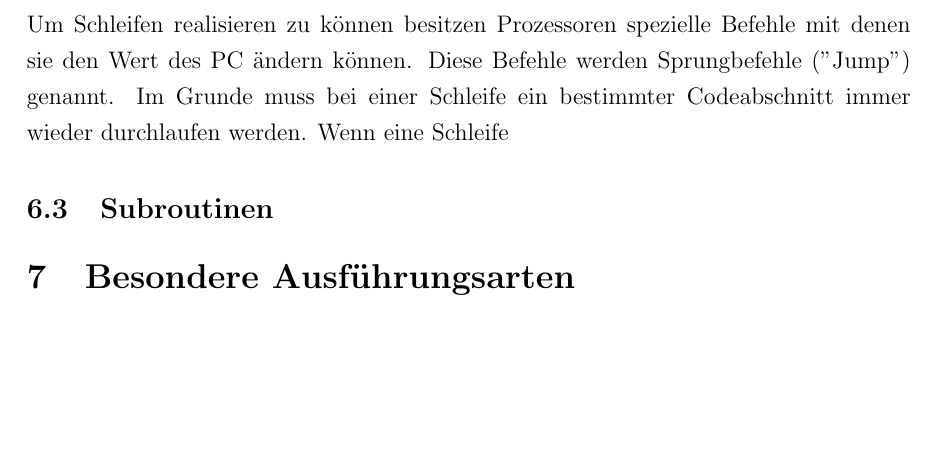
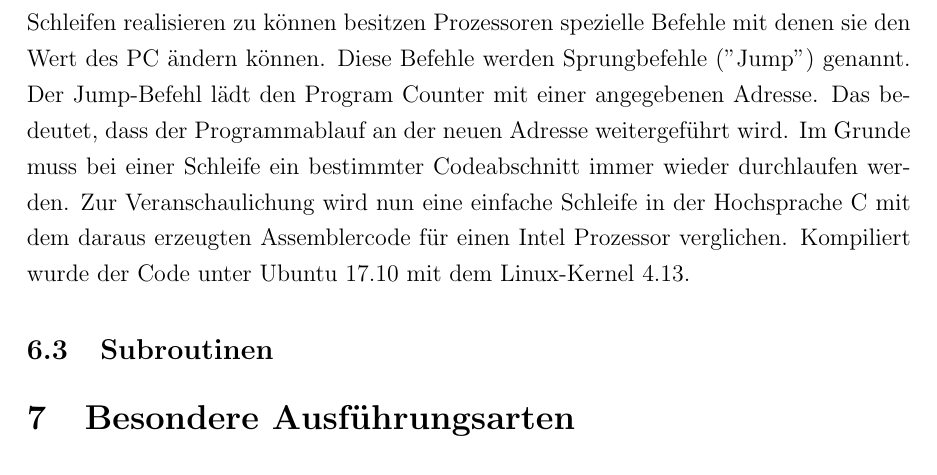
Before and after one commit to toboho/Seminararbeit, a LaTeX document (Schrift/Seminararbeit.tex): part of page 19 of 33, cut so that both start at the same text, the shorter picture padded with empty space. Compiled offline with pdfLaTeX.

Commit message:
Schleife

```diff
--- a/Schrift/Seminararbeit.tex
+++ b/Schrift/Seminararbeit.tex
@@ -328,8 +328,10 @@ $$for(int \ i=0; i<100; i++)\{...\}$$
 Diese Schleife wird genau 100 mal durchlaufen bis sie abbricht. Es gibt aber auch Szenarien in den die benötigte Zahl an Durchläufen nicht bekannt ist:
 $$while(''Bedingung'')\{...\}$$
 Diese Schleifen werden solange durchlaufen bis die Abbruchbedingung ''true'' ergibt. Die gezeigten Beispiele entsprechen Schleifen in einer Hochsprache, aber wie werden diese Konstrukte auf der Hardware durch die CPU ausgeführt?
-Prozessoren durchlaufen besitzen grundlegend einen linearen Programmablauf. Sie holen sich den Befehl aus der Speicherzelle auf dessen Adresse der Program Counter (PC) zeigt. Diesen Befehl dekodieren sie und führen ihn aus. Daraufhin wird der Wert des PC inkrementiert. Um Schleifen realisieren zu können besitzen Prozessoren spezielle Befehle mit denen sie den Wert des PC ändern können. Diese Befehle werden Sprungbefehle (''Jump'') genannt.
-Im Grunde muss bei einer Schleife ein bestimmter Codeabschnitt immer wieder durchlaufen werden. Wenn eine Schleife
+Prozessoren durchlaufen besitzen grundlegend einen linearen Programmablauf. Sie holen sich den Befehl aus der Speicherzelle auf dessen Adresse der Program Counter (PC) zeigt. Diesen Befehl dekodieren sie und führen ihn aus. Daraufhin wird der Wert des PC inkrementiert. Um Schleifen realisieren zu können besitzen Prozessoren spezielle Befehle mit denen sie den Wert des PC ändern können. Diese Befehle werden Sprungbefehle (''Jump'') genannt. Der Jump-Befehl lädt den Program Counter mit einer angegebenen Adresse. Das bedeutet, dass der Programmablauf an der neuen Adresse weitergeführt wird. Im Grunde muss bei einer Schleife ein bestimmter Codeabschnitt immer wieder durchlaufen werden. Zur Veranschaulichung wird nun eine einfache Schleife in der Hochsprache C mit dem daraus erzeugten Assemblercode für einen Intel Prozessor verglichen. Kompiliert wurde der Code unter Ubuntu 17.10 mit dem Linux-Kernel 4.13.
+
+
+
 \subsection{Subroutinen}
 
 \section{Besondere Ausführungsarten}
```
Also changed, not shown: Schrift/Seminararbeit.pdf, 1 other file.
